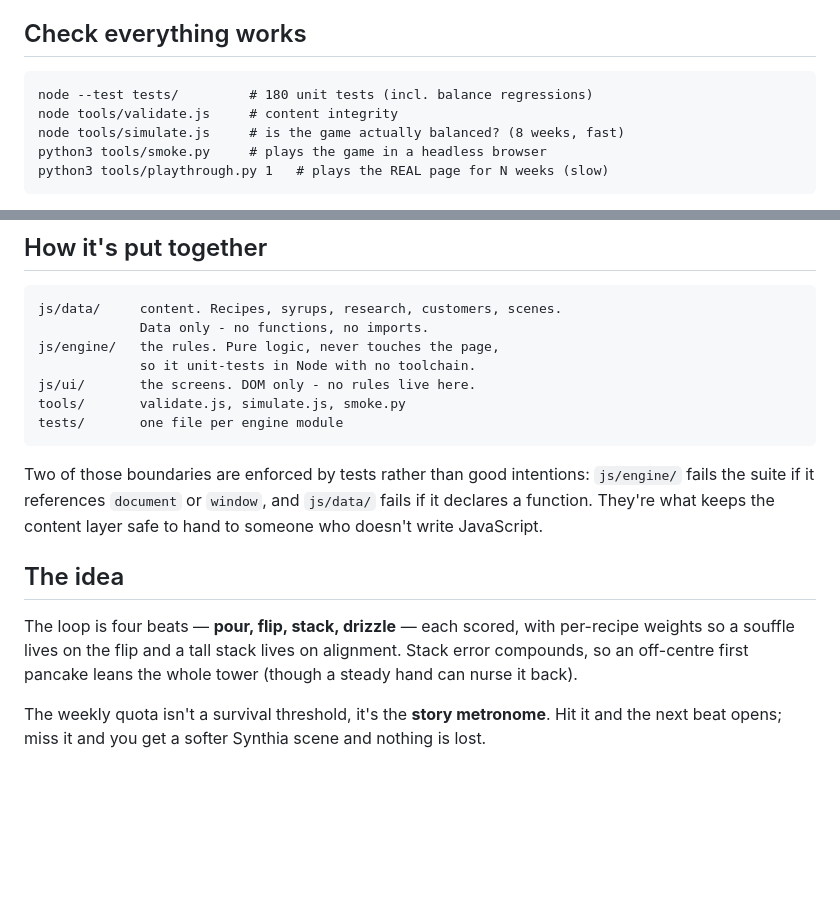
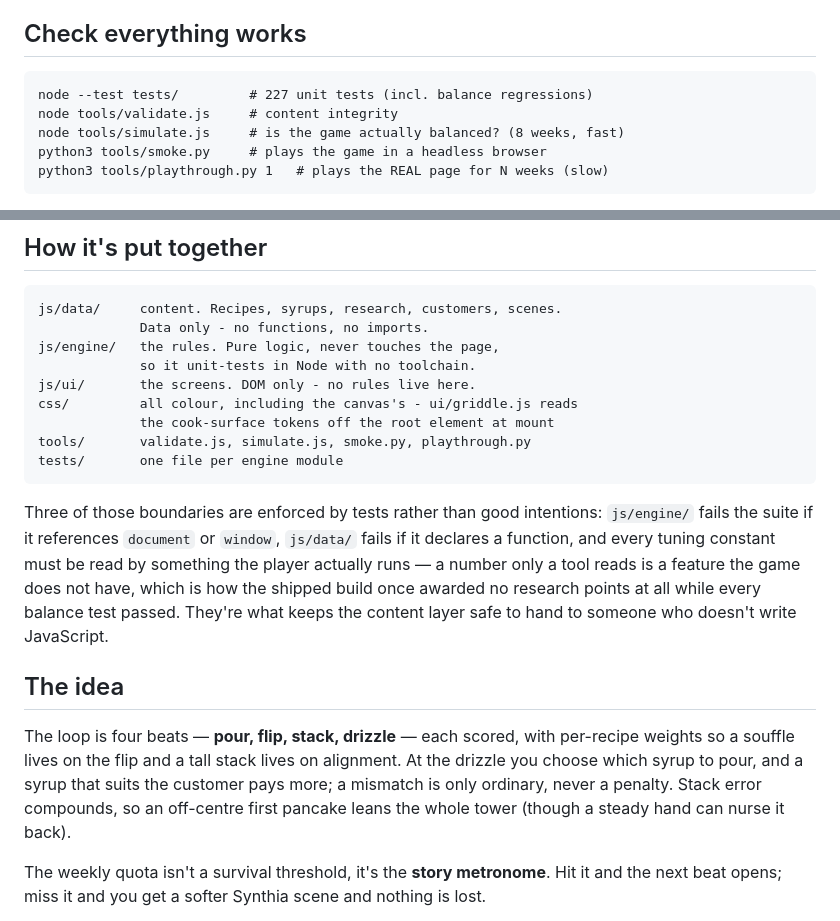
Before and after one commit to Deaththegrim/Mr.Wises-Pancake-Eatery, a Markdown page: README.md, 2 parts joined by grey strips. Rendered like a GitHub page; blank space fills up the shorter version.

```diff
--- a/README.md
+++ b/README.md
@@ -26,7 +26,7 @@ Then open http://localhost:8000
 
 ## Check everything works
 
-    node --test tests/         # 180 unit tests (incl. balance regressions)
+    node --test tests/         # 227 unit tests (incl. balance regressions)
     node tools/validate.js     # content integrity
     node tools/simulate.js     # is the game actually balanced? (8 weeks, fast)
     python3 tools/smoke.py     # plays the game in a headless browser
@@ -54,19 +54,26 @@ open the engine.
     js/engine/   the rules. Pure logic, never touches the page,
                  so it unit-tests in Node with no toolchain.
     js/ui/       the screens. DOM only - no rules live here.
-    tools/       validate.js, simulate.js, smoke.py
+    css/         all colour, including the canvas's - ui/griddle.js reads
+                 the cook-surface tokens off the root element at mount
+    tools/       validate.js, simulate.js, smoke.py, playthrough.py
     tests/       one file per engine module
 
-Two of those boundaries are enforced by tests rather than good intentions:
-`js/engine/` fails the suite if it references `document` or `window`, and
-`js/data/` fails if it declares a function. They're what keeps the content
-layer safe to hand to someone who doesn't write JavaScript.
+Three of those boundaries are enforced by tests rather than good
+intentions: `js/engine/` fails the suite if it references `document` or
+`window`, `js/data/` fails if it declares a function, and every tuning
+constant must be read by something the player actually runs — a number
+only a tool reads is a feature the game does not have, which is how the
+shipped build once awarded no research points at all while every balance
+test passed. They're what keeps the content layer safe to hand to someone
+who doesn't write JavaScript.
 
 ## The idea
 
 The loop is four beats — **pour, flip, stack, drizzle** — each scored, with
 per-recipe weights so a souffle lives on the flip and a tall stack lives on
-alignment. Stack error compounds, so an off-centre first pancake leans the
+alignment. At the drizzle you choose which syrup to pour, and a syrup that
+suits the customer pays more; a mismatch is only ordinary, never a penalty. Stack error compounds, so an off-centre first pancake leans the
 whole tower (though a steady hand can nurse it back).
 
 The weekly quota isn't a survival threshold, it's the **story metronome**.
```
Also changed, not shown: CONTENT.md (+72 -6 lines), 1 other file.
